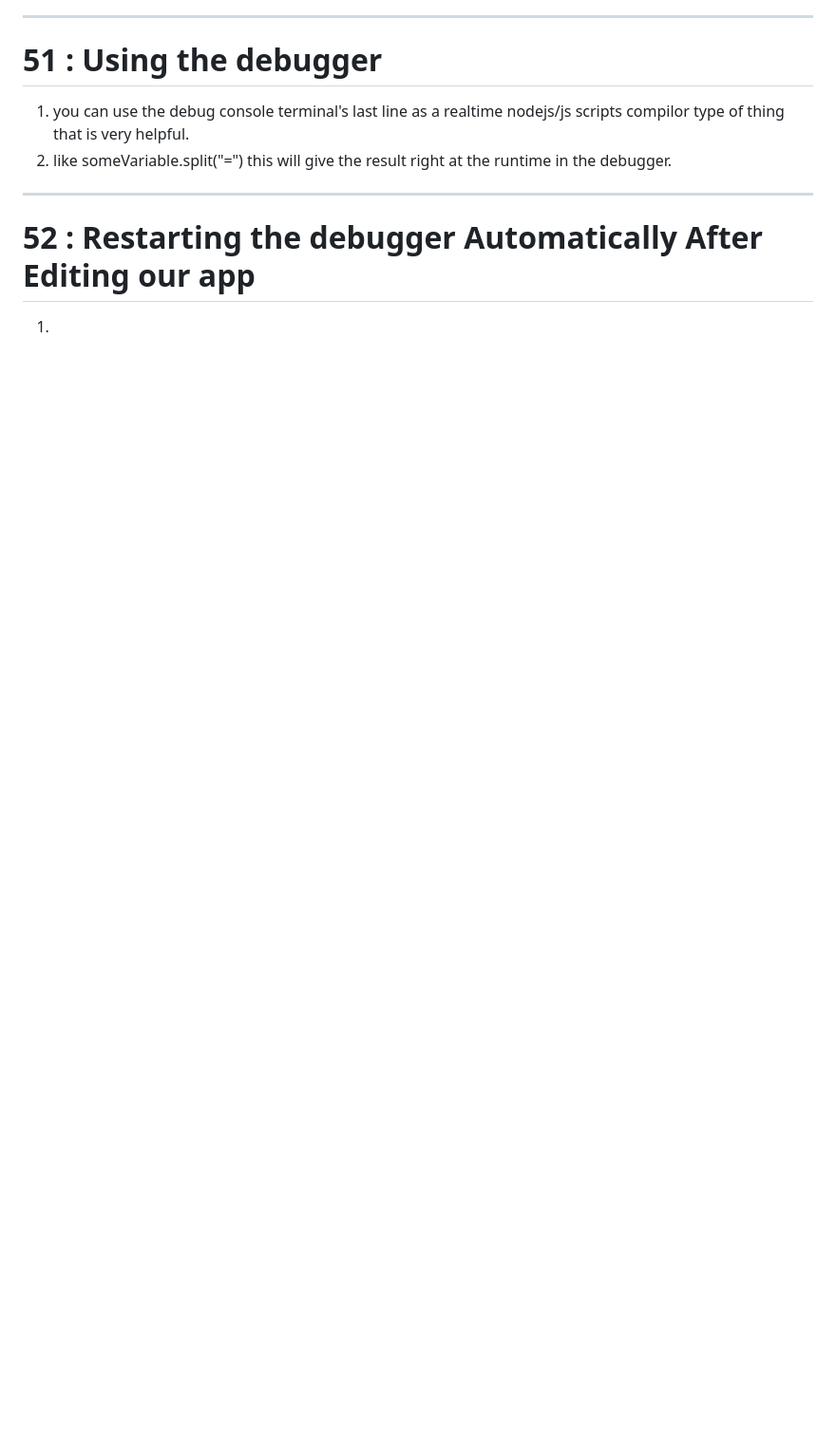
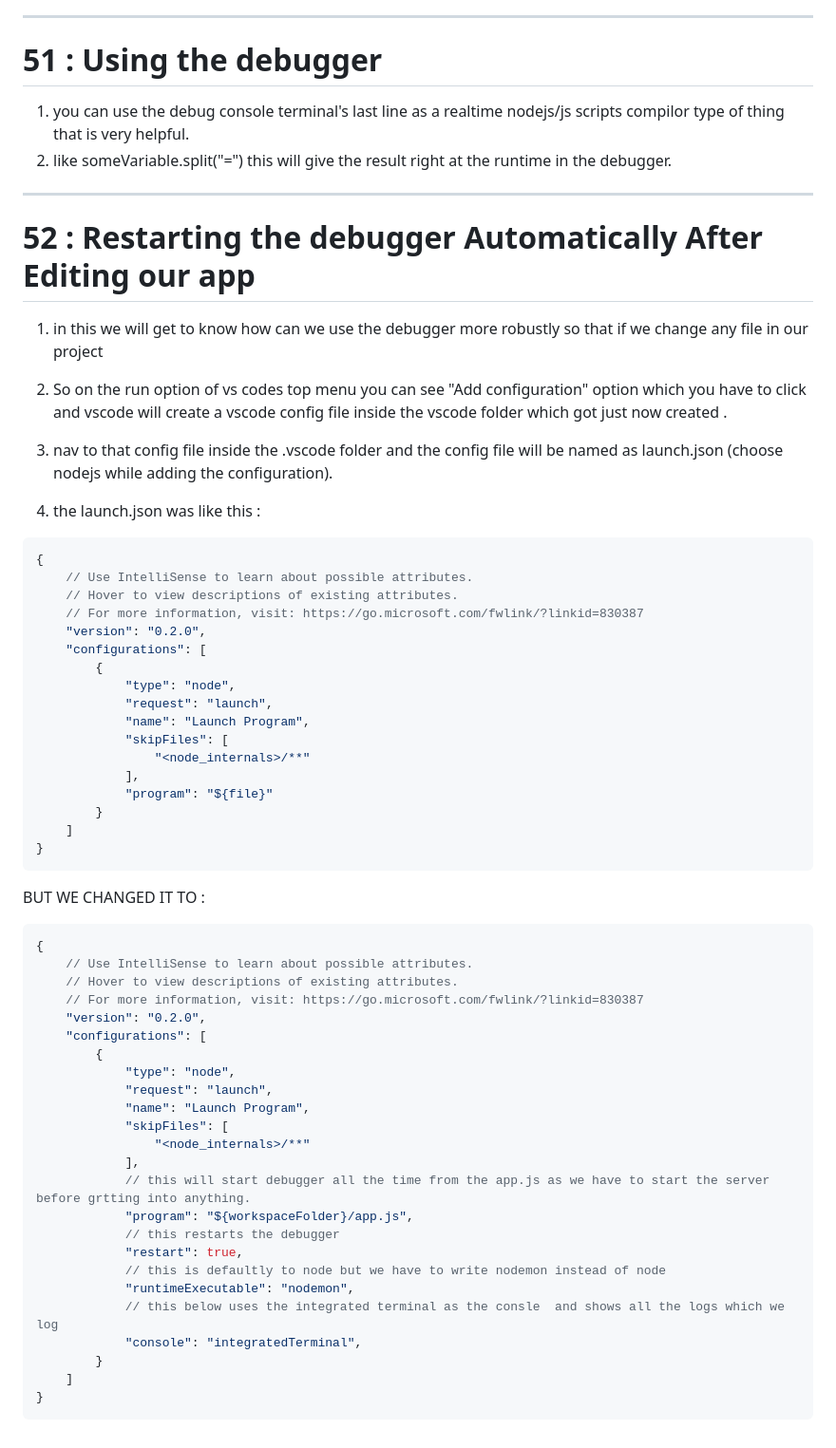
Before and after one commit to SDE-ADNAN/Node_JS_Maximillian, a Markdown page: Sec_4:_Improved_Development_Workflow_&_Debugging/README.md, the part around the change. Shown: that part at 95% size. Rendered like a GitHub page; blank space fills up the shorter version.

Commit message:
# 52 : Restarting the debugger Automatically After Editing our app

````diff
--- a/Sec_4:_Improved_Development_Workflow_&_Debugging/README.md
+++ b/Sec_4:_Improved_Development_Workflow_&_Debugging/README.md
@@ -189,4 +189,54 @@ In the last lecture, we added nodemon as a local dependency to our project.
 
 # 52 : Restarting the debugger Automatically After Editing our app
 
-1.
+1.  in this we will get to know how can we use the debugger more robustly so that if we change any file in our project
+
+2. So on the run option of vs codes top menu you can see "Add configuration" option which you have to click and vscode will create a vscode config file inside the vscode folder which got just now created .
+3. nav to that config file inside the .vscode folder and the config file will be named as launch.json (choose nodejs while adding the configuration).
+4. the launch.json was like this :
+```json
+{
+    // Use IntelliSense to learn about possible attributes.
+    // Hover to view descriptions of existing attributes.
+    // For more information, visit: https://go.microsoft.com/fwlink/?linkid=830387
+    "version": "0.2.0",
+    "configurations": [
+        {
+            "type": "node",
+            "request": "launch",
+            "name": "Launch Program",
+            "skipFiles": [
+                "<node_internals>/**"
+            ],
+            "program": "${file}"
+        }
+    ]
+}
+```
+BUT WE CHANGED IT TO :
+```json
+{
+    // Use IntelliSense to learn about possible attributes.
+    // Hover to view descriptions of existing attributes.
+    // For more information, visit: https://go.microsoft.com/fwlink/?linkid=830387
+    "version": "0.2.0",
+    "configurations": [
+        {
+            "type": "node",
+            "request": "launch",
+            "name": "Launch Program",
+            "skipFiles": [
+                "<node_internals>/**"
+            ],
+            // this will start debugger all the time from the app.js as we have to start the server before grtting into anything.
+            "program": "${workspaceFolder}/app.js",
+            // this restarts the debugger
+            "restart": true,
+            // this is defaultly to node but we have to write nodemon instead of node
+            "runtimeExecutable": "nodemon",
+            // this below uses the integrated terminal as the consle  and shows all the logs which we log
+            "console": "integratedTerminal",
+        }
+    ]
+}
+```
````
